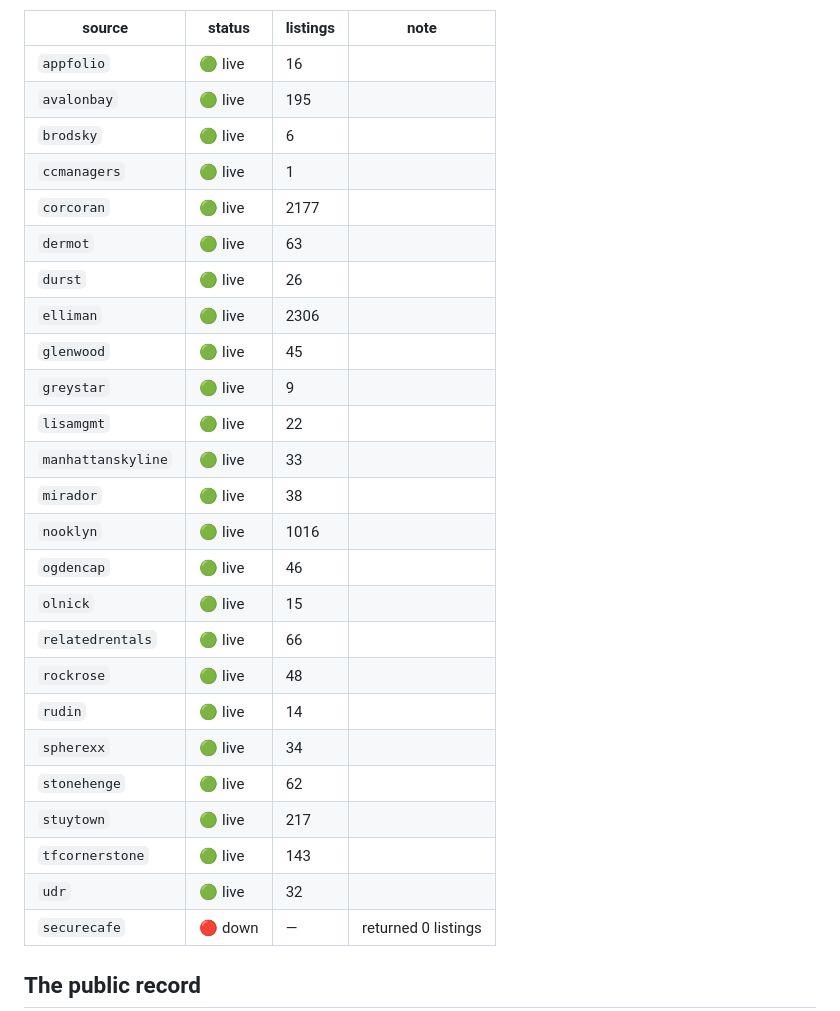
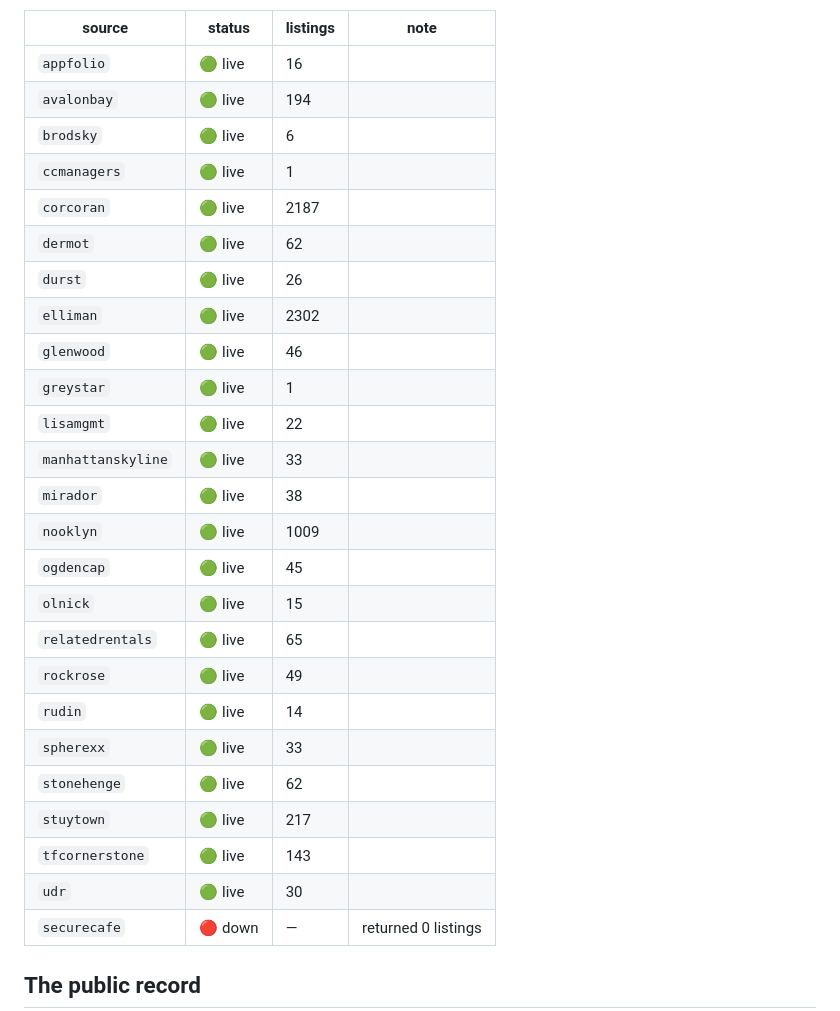
Before and after one commit to pauljump/pricefixed, a Markdown page: README.md, the part around one of its changes. Rendered like a GitHub page.

Commit message:
chore: refresh feed status [skip ci]

```diff
--- a/README.md
+++ b/README.md
@@ -155,29 +155,29 @@ shows up as broken, not as silence.
 | source | status | listings | note |
 |---|---|---|---|
 | `appfolio` | 🟢 live | 16 |  |
-| `avalonbay` | 🟢 live | 195 |  |
+| `avalonbay` | 🟢 live | 194 |  |
 | `brodsky` | 🟢 live | 6 |  |
 | `ccmanagers` | 🟢 live | 1 |  |
-| `corcoran` | 🟢 live | 2177 |  |
-| `dermot` | 🟢 live | 63 |  |
+| `corcoran` | 🟢 live | 2187 |  |
+| `dermot` | 🟢 live | 62 |  |
 | `durst` | 🟢 live | 26 |  |
-| `elliman` | 🟢 live | 2306 |  |
-| `glenwood` | 🟢 live | 45 |  |
-| `greystar` | 🟢 live | 9 |  |
+| `elliman` | 🟢 live | 2302 |  |
+| `glenwood` | 🟢 live | 46 |  |
+| `greystar` | 🟢 live | 1 |  |
 | `lisamgmt` | 🟢 live | 22 |  |
 | `manhattanskyline` | 🟢 live | 33 |  |
 | `mirador` | 🟢 live | 38 |  |
-| `nooklyn` | 🟢 live | 1016 |  |
-| `ogdencap` | 🟢 live | 46 |  |
+| `nooklyn` | 🟢 live | 1009 |  |
+| `ogdencap` | 🟢 live | 45 |  |
 | `olnick` | 🟢 live | 15 |  |
-| `relatedrentals` | 🟢 live | 66 |  |
-| `rockrose` | 🟢 live | 48 |  |
+| `relatedrentals` | 🟢 live | 65 |  |
+| `rockrose` | 🟢 live | 49 |  |
 | `rudin` | 🟢 live | 14 |  |
-| `spherexx` | 🟢 live | 34 |  |
+| `spherexx` | 🟢 live | 33 |  |
 | `stonehenge` | 🟢 live | 62 |  |
 | `stuytown` | 🟢 live | 217 |  |
 | `tfcornerstone` | 🟢 live | 143 |  |
-| `udr` | 🟢 live | 32 |  |
+| `udr` | 🟢 live | 30 |  |
 | `securecafe` | 🔴 down | — | returned 0 listings |
 <!-- FEED-STATUS:END -->
 
```
Also changed, not shown: other parts of README.md (+1 -1 lines).
